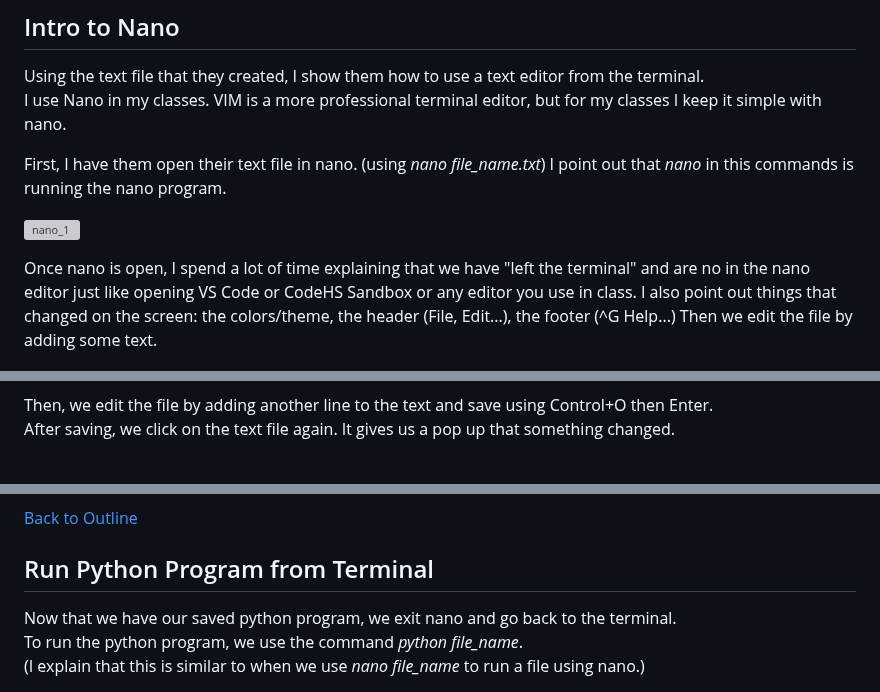
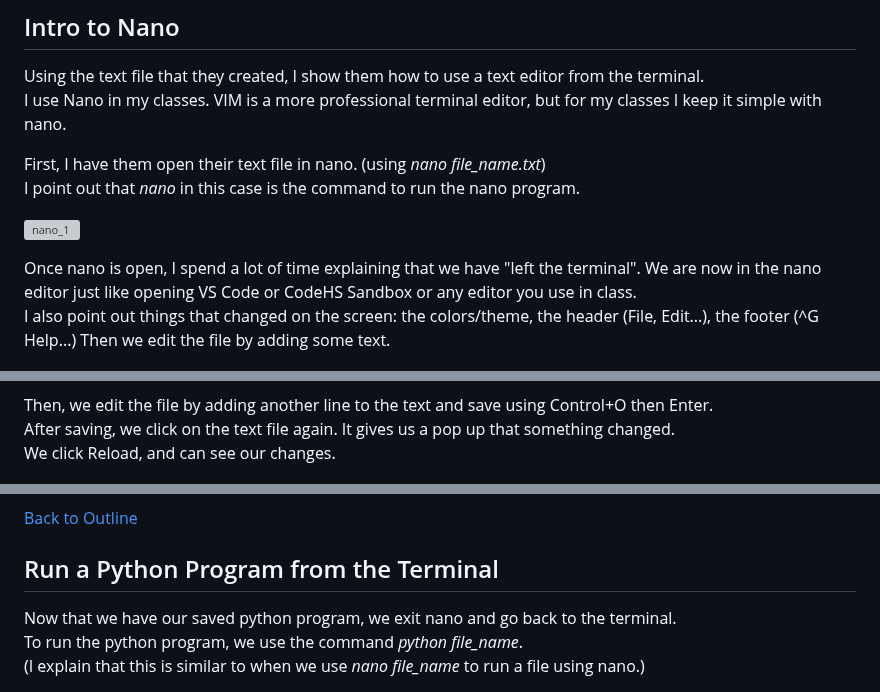
Before and after one commit to drewray80/linux_cyber_unit, a Markdown page: linux_basics_nano.md, 3 parts joined by grey strips. Drawn GitHub-style; grey boxes are pictures that could not be loaded.

```diff
--- a/linux_basics_nano.md
+++ b/linux_basics_nano.md
@@ -67,11 +68,12 @@ Using the text file that they created, I show them how to use a text editor from
 I use Nano in my classes.  VIM is a more professional terminal editor, but for my classes I keep it simple with nano.
 
 First, I have them open their text file in nano.  (using *nano file_name.txt*)
-I point out that *nano* in this commands is running the nano program.
+I point out that *nano* in this case is the command to run the nano program.
 
 ![nano_1](img/nano/nano1.png)
 
-Once nano is open, I spend a lot of time explaining that we have "left the terminal" and are no in the nano editor just like opening VS Code or CodeHS Sandbox or any editor you use in class.  I also point out things that changed on the screen: the colors/theme, the header (File, Edit...), the footer (^G Help...)
+Once nano is open, I spend a lot of time explaining that we have "left the terminal". We are now in the nano editor just like opening VS Code or CodeHS Sandbox or any editor you use in class.
+I also point out things that changed on the screen: the colors/theme, the header (File, Edit...), the footer (^G Help...)
 Then we edit the file by adding some text.
 
 ![nano_2](img/nano/nano2.png)
@@ -99,6 +102,7 @@ Once the changes are saved ("written out" to the file), I have them open the fil
 
 Then, we edit the file by adding another line to the text and save using Control+O then Enter.
 After saving, we click on the text file again.  It gives us a pop up that something changed.
+We click Reload, and can see our changes.
 
 ![nano_5](img/nano/nano5.png)
 
@@ -122,7 +124,7 @@ I like this example using a list and looping over it with print statements.
 ![nano_8](img/nano/nano8.png)
 
 [Back to Outline](#outline)
-## Run Python Program from Terminal
+## Run a Python Program from the Terminal
 Now that we have our saved python program, we exit nano and go back to the terminal.
 To run the python program, we use the command *python file_name*.
 (I explain that this is similar to when we use *nano file_name* to run a file using nano.)
```
Also changed, not shown: other parts of linux_basics_nano.md (+16 -16 lines).
